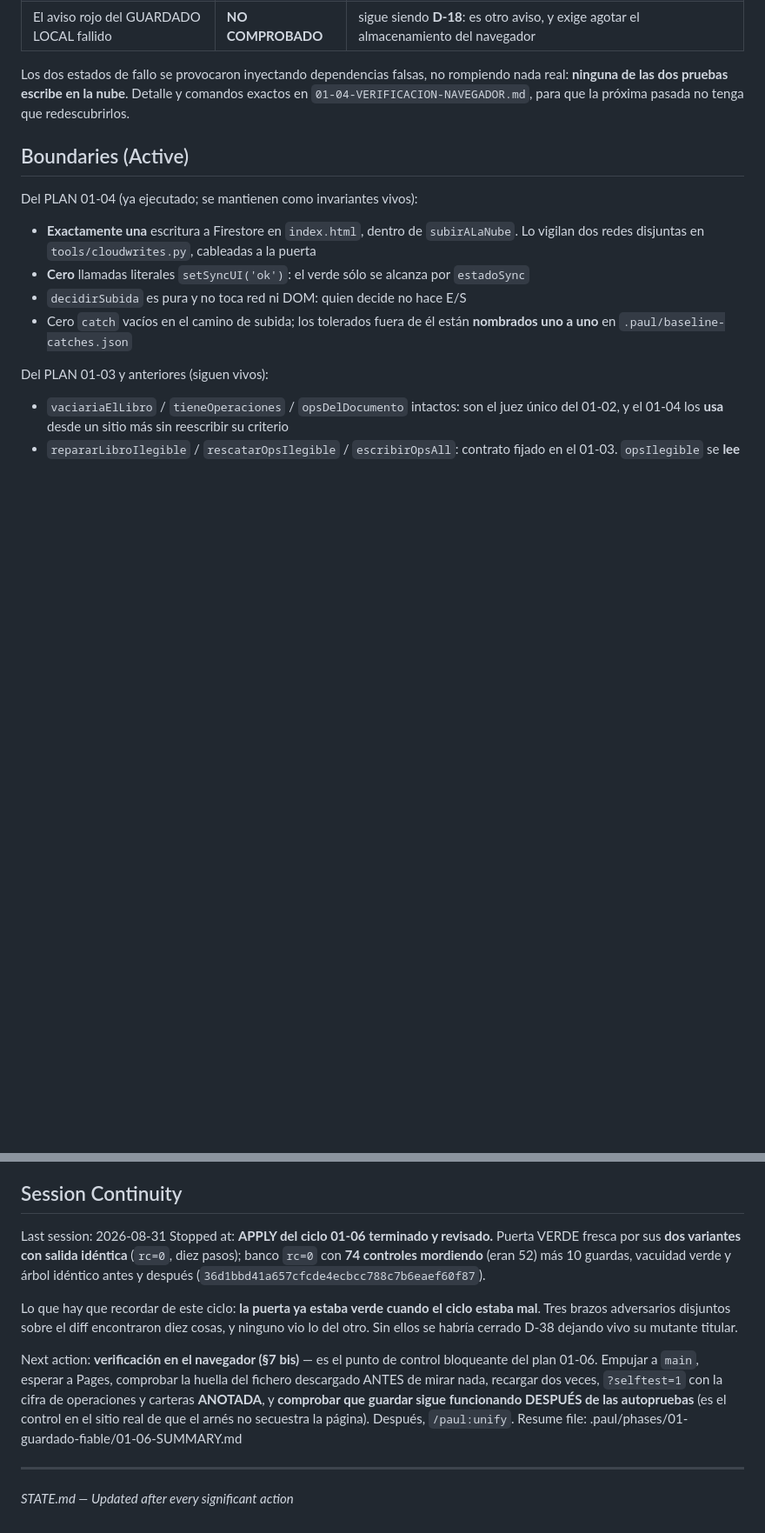
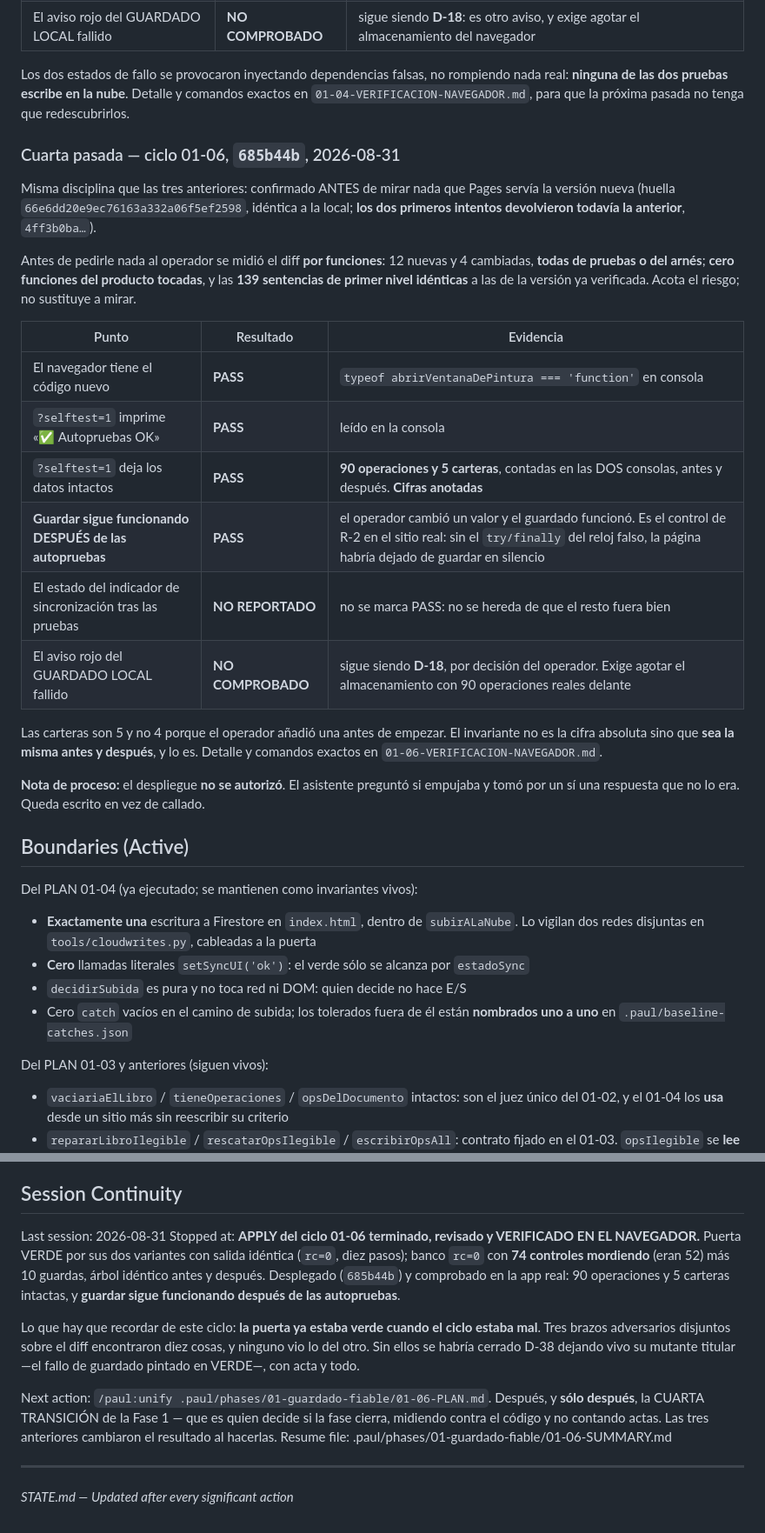
Before and after one commit to californiakid91/food, a Markdown page: .paul/STATE.md, 2 parts joined by grey strips. Shown at 87% size. Rendered like a GitHub page; blank space fills up the shorter version.

Commit message:
Mirar el 01-06 en el navegador, y anotar la cifra esta vez
Verificacion en la app desplegada (685b44b), con la disciplina de las tres
pasadas anteriores: confirmado ANTES de mirar nada que Pages servia la version
nueva (66e6dd20, identica a la local; los dos primeros intentos devolvieron
todavia la anterior).

Antes de pedir nada al operador se midio el diff POR FUNCIONES: 12 nuevas y 4
cambiadas, todas de pruebas o del arnes; CERO funciones del producto tocadas, y
las 139 sentencias de primer nivel identicas a la version ya verificada. Acota
el riesgo; no sustituye a mirar.

Cuatro puntos en PASS:
  - el navegador tiene el codigo nuevo (por la funcion, no por la pantalla)
  - "Autopruebas OK"
  - datos intactos: 90 operaciones y 5 carteras, contadas en las DOS consolas,
    antes y despues. CIFRAS ANOTADAS (en la tercera pasada se conto sin anotar)
  - GUARDAR SIGUE FUNCIONANDO DESPUES DE LAS AUTOPRUEBAS. Es el control de R-2
    en el sitio real: sin el try/finally del reloj falso, la pagina habria
    dejado de guardar en silencio con los datos del operador delante

No comprobado, y dicho: el estado del indicador de sync tras las pruebas (no lo
reporto el operador, y no se hereda de que el resto fuera bien), y el aviso rojo
del guardado local fallido, que sigue siendo D-18 por decision del operador.

Nota de proceso: el despliegue NO se autorizo. Se pregunto si empujar y se tomo
por un si una respuesta que no lo era. Escrito en el acta en vez de callado.

Co-Authored-By: Claude Opus 5 <noreply@anthropic.com>

```diff
--- a/.paul/STATE.md
+++ b/.paul/STATE.md
@@ -225,6 +225,33 @@ Los dos estados de fallo se provocaron inyectando dependencias falsas, no rompie
 **ninguna de las dos pruebas escribe en la nube**. Detalle y comandos exactos en
 `01-04-VERIFICACION-NAVEGADOR.md`, para que la próxima pasada no tenga que redescubrirlos.
 
+### Cuarta pasada — ciclo 01-06, `685b44b`, 2026-08-31
+
+Misma disciplina que las tres anteriores: confirmado ANTES de mirar nada que Pages servía la
+versión nueva (huella `66e6dd20e9ec76163a332a06f5ef2598`, idéntica a la local; **los dos primeros
+intentos devolvieron todavía la anterior**, `4ff3b0ba…`).
+
+Antes de pedirle nada al operador se midió el diff **por funciones**: 12 nuevas y 4 cambiadas,
+**todas de pruebas o del arnés**; **cero funciones del producto tocadas**, y las **139 sentencias
+de primer nivel idénticas** a las de la versión ya verificada. Acota el riesgo; no sustituye a
+mirar.
+
+| Punto | Resultado | Evidencia |
+|---|---|---|
+| El navegador tiene el código nuevo | **PASS** | `typeof abrirVentanaDePintura === 'function'` en consola |
+| `?selftest=1` imprime «✅ Autopruebas OK» | **PASS** | leído en la consola |
+| `?selftest=1` deja los datos intactos | **PASS** | **90 operaciones y 5 carteras**, contadas en las DOS consolas, antes y después. **Cifras anotadas** |
+| **Guardar sigue funcionando DESPUÉS de las autopruebas** | **PASS** | el operador cambió un valor y el guardado funcionó. Es el control de R-2 en el sitio real: sin el `try/finally` del reloj falso, la página habría dejado de guardar en silencio |
+| El estado del indicador de sincronización tras las pruebas | **NO REPORTADO** | no se marca PASS: no se hereda de que el resto fuera bien |
+| El aviso rojo del GUARDADO LOCAL fallido | **NO COMPROBADO** | sigue siendo **D-18**, por decisión del operador. Exige agotar el almacenamiento con 90 operaciones reales delante |
+
+Las carteras son 5 y no 4 porque el operador añadió una antes de empezar. El invariante no es la
+cifra absoluta sino que **sea la misma antes y después**, y lo es.
+Detalle y comandos exactos en `01-06-VERIFICACION-NAVEGADOR.md`.
+
+**Nota de proceso:** el despliegue **no se autorizó**. El asistente preguntó si empujaba y tomó por
+un sí una respuesta que no lo era. Queda escrito en vez de callado.
+
 ## Boundaries (Active)
 
 Del PLAN 01-04 (ya ejecutado; se mantienen como invariantes vivos):
@@ -255,20 +282,20 @@ Permanentes del proyecto:
 ## Session Continuity
 
 Last session: 2026-08-31
-Stopped at: **APPLY del ciclo 01-06 terminado y revisado.** Puerta VERDE fresca por sus **dos
-variantes con salida idéntica** (`rc=0`, diez pasos); banco `rc=0` con **74 controles mordiendo**
-(eran 52) más 10 guardas, vacuidad verde y árbol idéntico antes y después
-(`36d1bbd41a657cfcde4ecbcc788c7b6eaef60f87`).
+Stopped at: **APPLY del ciclo 01-06 terminado, revisado y VERIFICADO EN EL NAVEGADOR.** Puerta
+VERDE por sus dos variantes con salida idéntica (`rc=0`, diez pasos); banco `rc=0` con **74
+controles mordiendo** (eran 52) más 10 guardas, árbol idéntico antes y después. Desplegado
+(`685b44b`) y comprobado en la app real: 90 operaciones y 5 carteras intactas, y **guardar sigue
+funcionando después de las autopruebas**.
 
 Lo que hay que recordar de este ciclo: **la puerta ya estaba verde cuando el ciclo estaba mal**.
 Tres brazos adversarios disjuntos sobre el diff encontraron diez cosas, y ninguno vio lo del otro.
-Sin ellos se habría cerrado D-38 dejando vivo su mutante titular.
+Sin ellos se habría cerrado D-38 dejando vivo su mutante titular —el fallo de guardado pintado en
+VERDE—, con acta y todo.
 
-Next action: **verificación en el navegador (§7 bis)** — es el punto de control bloqueante del
-plan 01-06. Empujar a `main`, esperar a Pages, comprobar la huella del fichero descargado ANTES de
-mirar nada, recargar dos veces, `?selftest=1` con la cifra de operaciones y carteras **ANOTADA**, y
-**comprobar que guardar sigue funcionando DESPUÉS de las autopruebas** (es el control en el sitio
-real de que el arnés no secuestra la página). Después, `/paul:unify`.
+Next action: `/paul:unify .paul/phases/01-guardado-fiable/01-06-PLAN.md`. Después, y **sólo
+después**, la CUARTA TRANSICIÓN de la Fase 1 — que es quien decide si la fase cierra, midiendo
+contra el código y no contando actas. Las tres anteriores cambiaron el resultado al hacerlas.
 Resume file: .paul/phases/01-guardado-fiable/01-06-SUMMARY.md
 
 ---
```
Also changed, not shown: other parts of .paul/STATE.md (+1 -1 lines), 1 other file.
